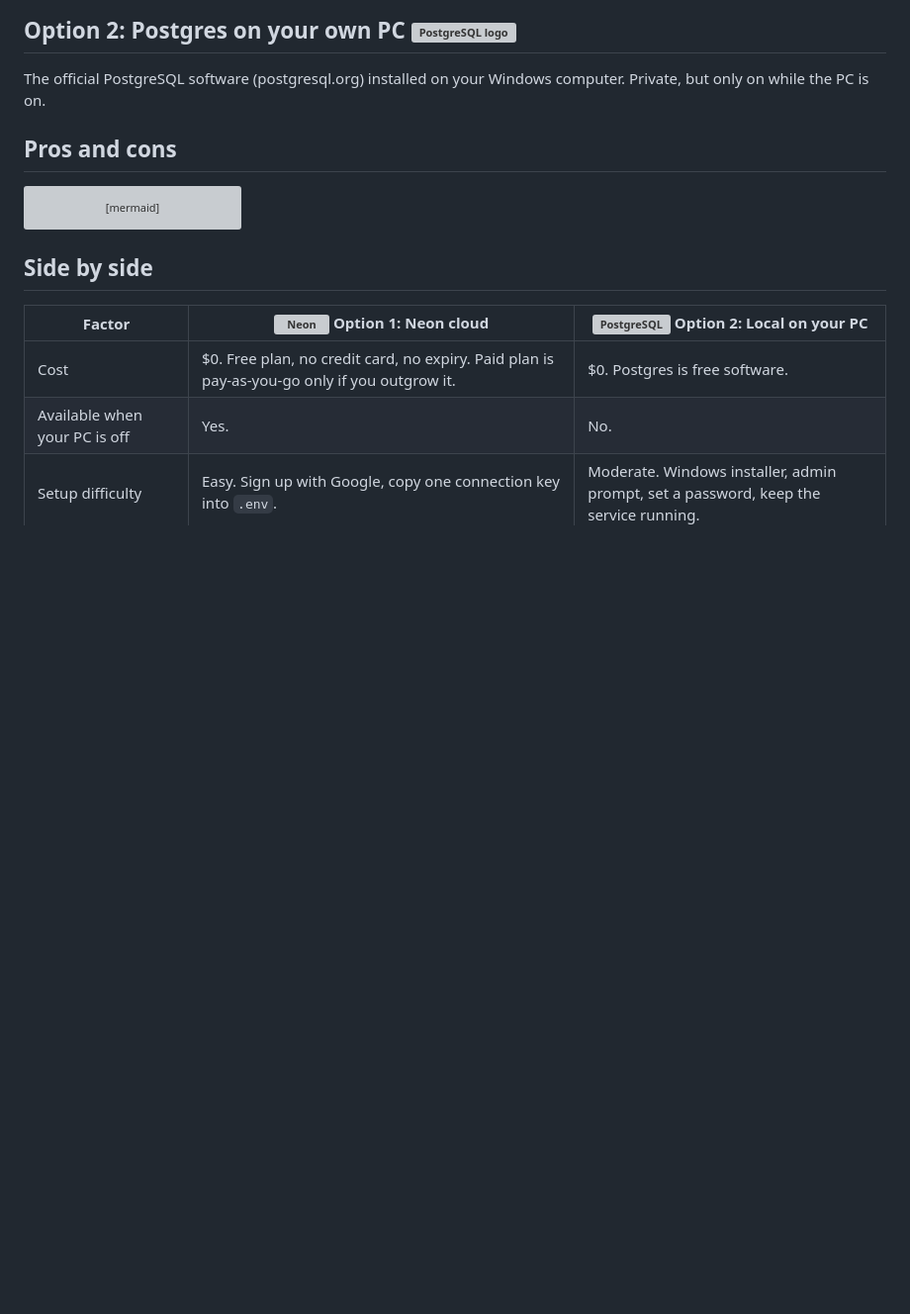
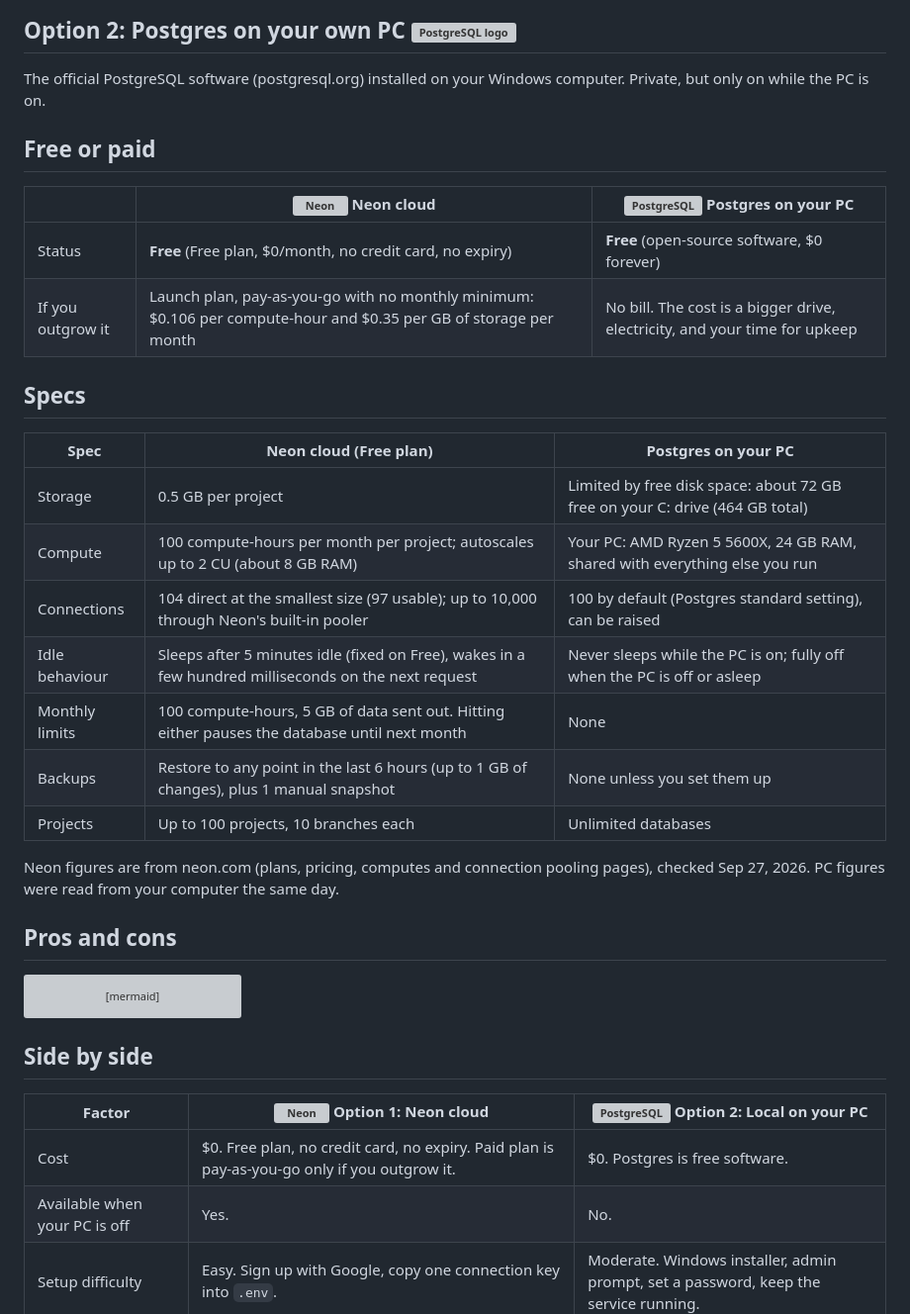
Before and after one commit to seabasskrahn/cross-coat-matrix, a Markdown page: docs/keeper-options.md, the part around one of its changes. Shown at 99% size. Drawn GitHub-style; blank space fills up the shorter version; grey boxes are pictures that could not be loaded.

```diff
--- a/docs/keeper-options.md
+++ b/docs/keeper-options.md
@@ -13,6 +13,27 @@ A free Postgres database hosted online by Neon (neon.com). Always reachable, not
 ## Option 2: Postgres on your own PC <img src="https://www.postgresql.org/media/img/about/press/elephant.png" alt="PostgreSQL logo" height="36" align="absmiddle">
 
 The official PostgreSQL software (postgresql.org) installed on your Windows computer. Private, but only on while the PC is on.
+
+## Free or paid
+
+| | <img src="https://neon.com/brand/neon-logomark-dark-color.svg" alt="Neon" height="18"> Neon cloud | <img src="https://www.postgresql.org/media/img/about/press/elephant.png" alt="PostgreSQL" height="18"> Postgres on your PC |
+| --- | --- | --- |
+| Status | **Free** (Free plan, $0/month, no credit card, no expiry) | **Free** (open-source software, $0 forever) |
+| If you outgrow it | Launch plan, pay-as-you-go with no monthly minimum: $0.106 per compute-hour and $0.35 per GB of storage per month | No bill. The cost is a bigger drive, electricity, and your time for upkeep |
+
+## Specs
+
+| Spec | Neon cloud (Free plan) | Postgres on your PC |
+| --- | --- | --- |
+| Storage | 0.5 GB per project | Limited by free disk space: about 72 GB free on your C: drive (464 GB total) |
+| Compute | 100 compute-hours per month per project; autoscales up to 2 CU (about 8 GB RAM) | Your PC: AMD Ryzen 5 5600X, 24 GB RAM, shared with everything else you run |
+| Connections | 104 direct at the smallest size (97 usable); up to 10,000 through Neon's built-in pooler | 100 by default (Postgres standard setting), can be raised |
+| Idle behaviour | Sleeps after 5 minutes idle (fixed on Free), wakes in a few hundred milliseconds on the next request | Never sleeps while the PC is on; fully off when the PC is off or asleep |
+| Monthly limits | 100 compute-hours, 5 GB of data sent out. Hitting either pauses the database until next month | None |
+| Backups | Restore to any point in the last 6 hours (up to 1 GB of changes), plus 1 manual snapshot | None unless you set them up |
+| Projects | Up to 100 projects, 10 branches each | Unlimited databases |
+
+Neon figures are from neon.com (plans, pricing, computes and connection pooling pages), checked Sep 27, 2026. PC figures were read from your computer the same day.
 
 ## Pros and cons
 
```
Also changed, not shown: other parts of docs/keeper-options.md (+18 -4 lines).
